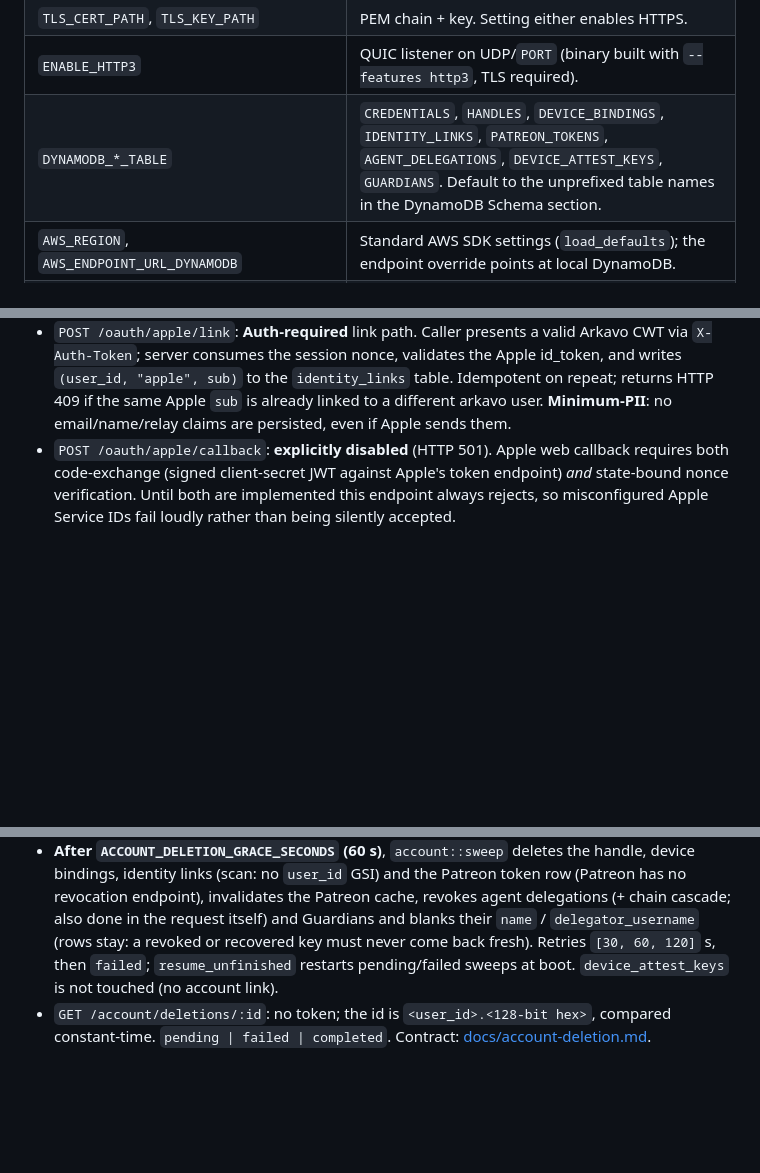
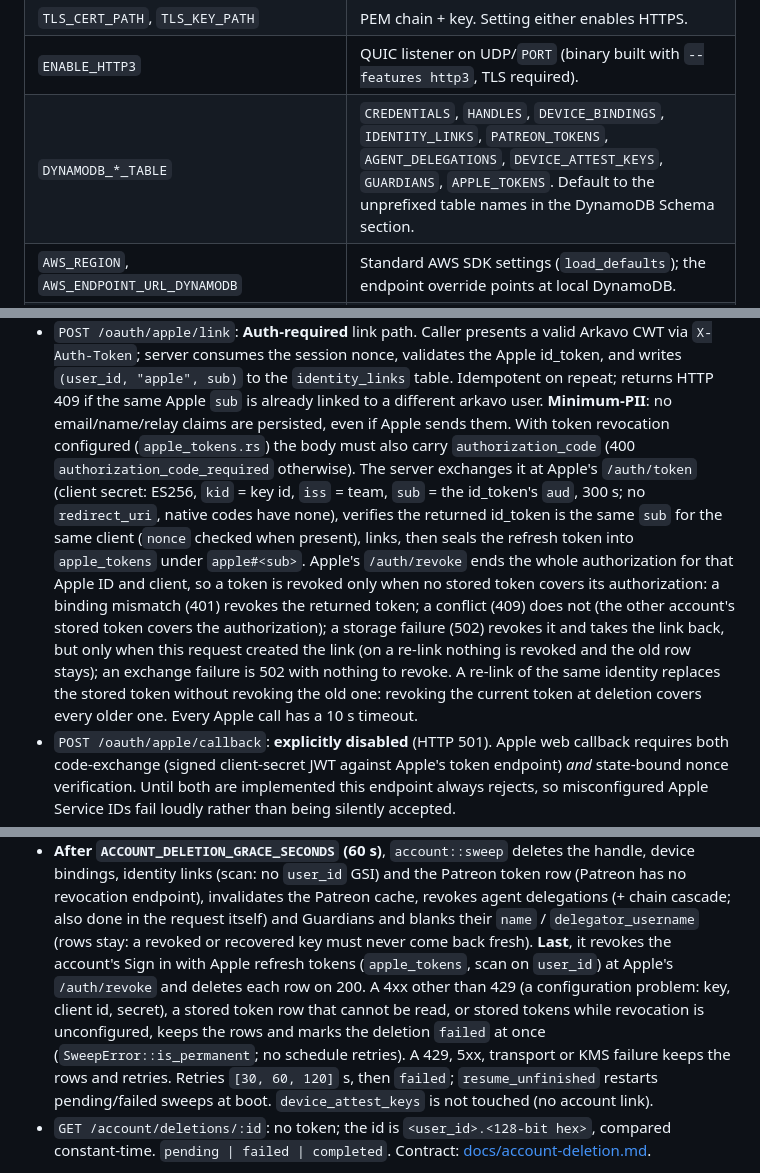
Before and after one commit to arkavo-org/authnz-rs, a Markdown page: CLAUDE.md, 3 parts joined by grey strips. GitHub-like rendering; blank space fills up the shorter version.

Commit message:
docs(claude): Sign in with Apple token exchange and revocation
Co-Authored-By: Claude Opus 5.5 <noreply@anthropic.com>
Claude-Session: https://claude.ai/code/session_01EfYoq3k1W7ncvFGfaeY36x

```diff
--- a/CLAUDE.md
+++ b/CLAUDE.md
@@ -47,7 +47,7 @@ when unset.
 | `PORT`, `BIND_ADDRESS` | Defaults `8080`, `0.0.0.0`. |
 | `TLS_CERT_PATH`, `TLS_KEY_PATH` | PEM chain + key. Setting either enables HTTPS. |
 | `ENABLE_HTTP3` | QUIC listener on UDP/`PORT` (binary built with `--features http3`, TLS required). |
-| `DYNAMODB_*_TABLE` | `CREDENTIALS`, `HANDLES`, `DEVICE_BINDINGS`, `IDENTITY_LINKS`, `PATREON_TOKENS`, `AGENT_DELEGATIONS`, `DEVICE_ATTEST_KEYS`, `GUARDIANS`. Default to the unprefixed table names in the DynamoDB Schema section. |
+| `DYNAMODB_*_TABLE` | `CREDENTIALS`, `HANDLES`, `DEVICE_BINDINGS`, `IDENTITY_LINKS`, `PATREON_TOKENS`, `AGENT_DELEGATIONS`, `DEVICE_ATTEST_KEYS`, `GUARDIANS`, `APPLE_TOKENS`. Default to the unprefixed table names in the DynamoDB Schema section. |
 | `AWS_REGION`, `AWS_ENDPOINT_URL_DYNAMODB` | Standard AWS SDK settings (`load_defaults`); the endpoint override points at local DynamoDB. |
 | `REDIS_URL` | Cache for Patreon snapshots and pending Google logins; in-memory fallback when unset. |
 | `OIDC_ISSUER` | Issuer URL in tokens and the discovery doc. Required to act as an OIDC IdP. |
@@ -120,6 +121,23 @@ when unset.
   `identity_links` table. Idempotent on repeat; returns HTTP 409 if the same
   Apple `sub` is already linked to a different arkavo user. **Minimum-PII**:
   no email/name/relay claims are persisted, even if Apple sends them.
+  With token revocation configured (`apple_tokens.rs`) the body must also
+  carry `authorization_code` (400 `authorization_code_required` otherwise).
+  The server exchanges it at Apple's `/auth/token` (client secret: ES256,
+  `kid` = key id, `iss` = team, `sub` = the id_token's `aud`, 300 s; no
+  `redirect_uri`, native codes have none), verifies the returned id_token is
+  the same `sub` for the same client (`nonce` checked when present), links,
+  then seals the refresh token into `apple_tokens` under `apple#<sub>`.
+  Apple's `/auth/revoke` ends the whole authorization for that Apple ID and
+  client, so a token is revoked only when no stored token covers its
+  authorization: a binding mismatch (401) revokes the returned token; a
+  conflict (409) does not (the other account's stored token covers the
+  authorization); a storage failure (502) revokes it and takes the link
+  back, but only when this request created the link (on a re-link nothing is
+  revoked and the old row stays); an exchange failure is 502 with nothing to
+  revoke. A re-link of the same identity replaces the stored token without
+  revoking the old one: revoking the current token at deletion covers every
+  older one. Every Apple call has a 10 s timeout.
 - `POST /oauth/apple/callback`: **explicitly disabled** (HTTP 501). Apple web
   callback requires both code-exchange (signed client-secret JWT against
   Apple's token endpoint) *and* state-bound nonce verification. Until both
@@ -370,7 +388,14 @@ appraisal, status)
   Patreon cache, revokes agent delegations (+ chain cascade; also done in the
   request itself) and Guardians and blanks their `name` / `delegator_username`
   (rows stay: a revoked or
-  recovered key must never come back fresh). Retries `[30, 60, 120]` s, then
+  recovered key must never come back fresh). **Last**, it revokes the
+  account's Sign in with Apple refresh tokens (`apple_tokens`, scan on
+  `user_id`) at Apple's `/auth/revoke` and deletes each row on 200. A 4xx
+  other than 429 (a configuration problem: key, client id, secret), a stored
+  token row that cannot be read, or stored tokens while revocation is
+  unconfigured, keeps the rows and marks the deletion `failed` at once
+  (`SweepError::is_permanent`; no schedule retries). A 429, 5xx, transport or
+  KMS failure keeps the rows and retries. Retries `[30, 60, 120]` s, then
   `failed`; `resume_unfinished` restarts pending/failed sweeps at boot.
   `device_attest_keys` is not touched (no account link).
 - `GET /account/deletions/:id`: no token; the id is `<user_id>.<128-bit hex>`,
```
Also changed, not shown: other parts of CLAUDE.md (+1 -0 lines), .claude/rules/dynamodb-schema.md (+21 -0 lines), .claude/rules/patreon.md (+3 -0 lines).
